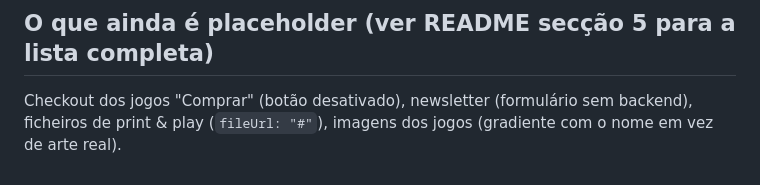
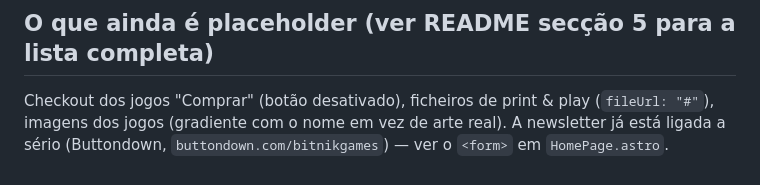
Before and after one commit to dferreiramarques/bitnikgames, a Markdown page: CLAUDE.md, the part around the change. Drawn GitHub-style.

```diff
--- a/CLAUDE.md
+++ b/CLAUDE.md
@@ -43,4 +43,4 @@ Cada push para uma branch que não seja `main` gera um preview deploy automátic
 
 ## O que ainda é placeholder (ver README secção 5 para a lista completa)
 
-Checkout dos jogos "Comprar" (botão desativado), newsletter (formulário sem backend), ficheiros de print & play (`fileUrl: "#"`), imagens dos jogos (gradiente com o nome em vez de arte real).
+Checkout dos jogos "Comprar" (botão desativado), ficheiros de print & play (`fileUrl: "#"`), imagens dos jogos (gradiente com o nome em vez de arte real). A newsletter já está ligada a sério (Buttondown, `buttondown.com/bitnikgames`) — ver o `<form>` em `HomePage.astro`.
```
Also changed, not shown: README.md (+1 -1 lines).
